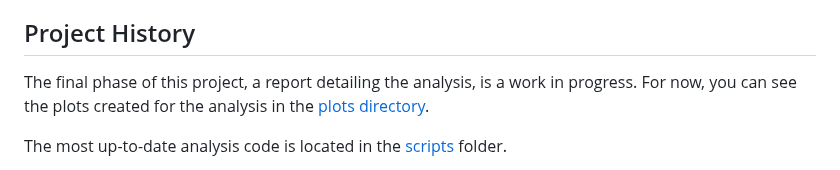
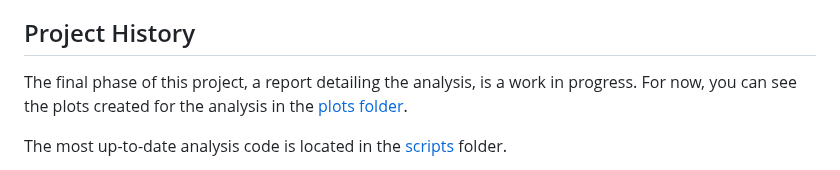
Before and after one commit to jjadeb/UBCSalary, a Markdown page: README.md, the part around the change. Rendered like a GitHub page.

```diff
--- a/README.md
+++ b/README.md
@@ -18,7 +18,7 @@ The project involves several steps: gathering and cleaning salary data, making s
 
 ## Project History
 
-The final phase of this project, a report detailing the analysis, is a work in progress. For now, you can see the plots created for the analysis in the [plots directory](plots).
+The final phase of this project, a report detailing the analysis, is a work in progress. For now, you can see the plots created for the analysis in the [plots folder](plots).
 
 The most up-to-date analysis code is located in the [scripts](scripts) folder.
 
```
